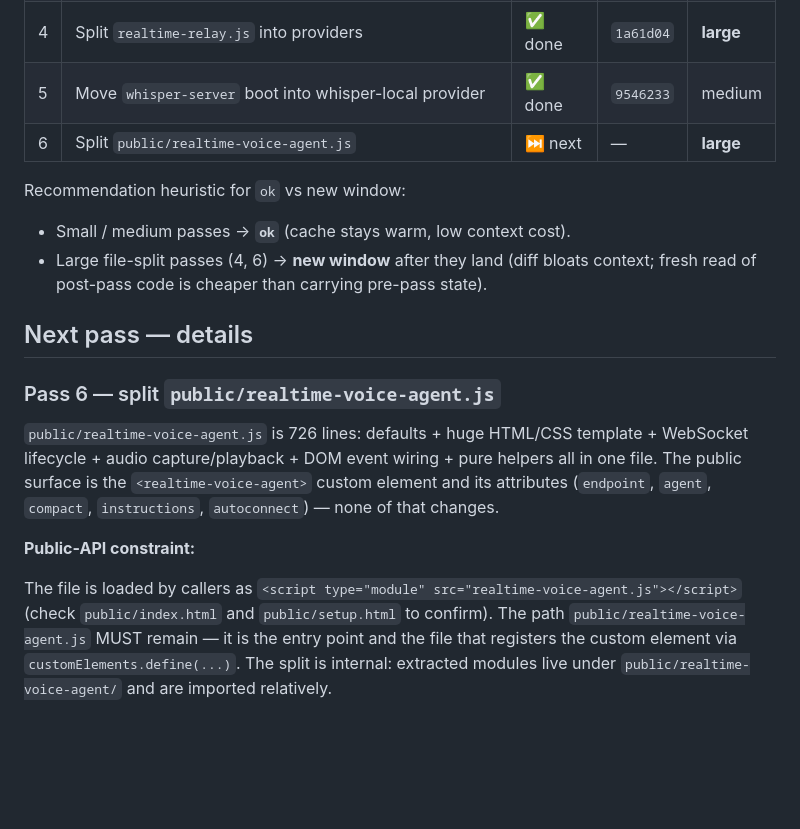
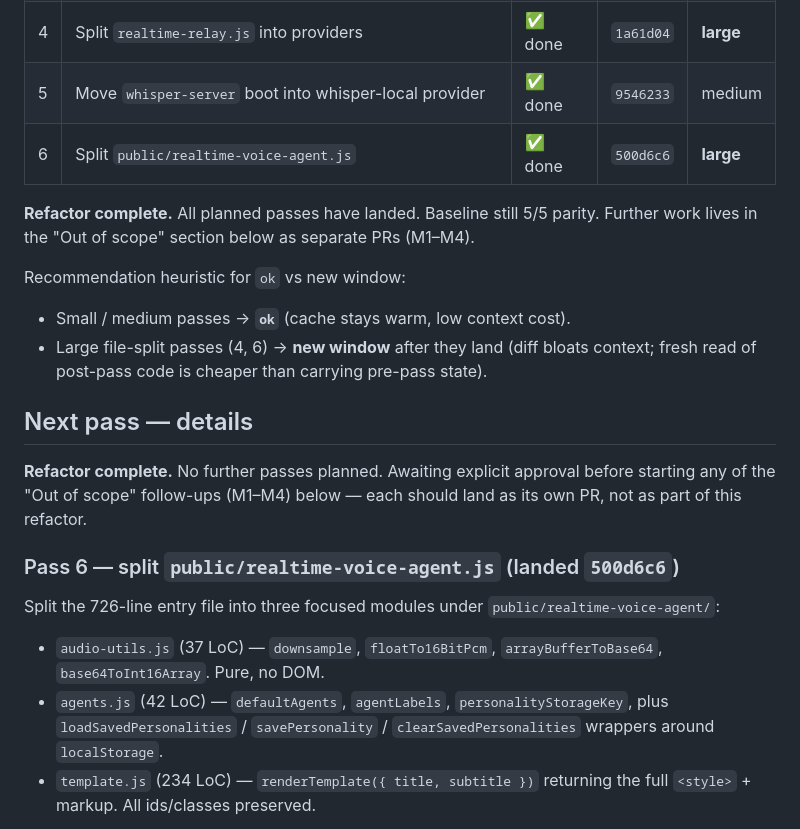
Before and after one commit to aicoder88/voice, a Markdown page: docs/REFACTOR.md, the part around one of its changes. GitHub-like rendering; blank space fills up the shorter version.

Commit message:
docs: mark pass 6 done, refactor complete
Co-Authored-By: Claude Opus 4.7 (1M context) <noreply@anthropic.com>

```diff
--- a/docs/REFACTOR.md
+++ b/docs/REFACTOR.md
@@ -35,7 +35,9 @@ You then either type `ok`, or open a new Claude Code session in this repo and pa
 | 3 | Encapsulate dictation session state | ✅ done | `125e98b` | small |
 | 4 | Split `realtime-relay.js` into providers | ✅ done | `1a61d04` | **large** |
 | 5 | Move `whisper-server` boot into whisper-local provider | ✅ done | `9546233` | medium |
-| 6 | Split `public/realtime-voice-agent.js` | ⏭ next | — | **large** |
+| 6 | Split `public/realtime-voice-agent.js` | ✅ done | `500d6c6` | **large** |
+
+**Refactor complete.** All planned passes have landed. Baseline still 5/5 parity. Further work lives in the "Out of scope" section below as separate PRs (M1–M4).
 
 Recommendation heuristic for `ok` vs new window:
 
@@ -44,11 +46,13 @@ Recommendation heuristic for `ok` vs new window:
 
 ## Next pass — details
 
-### Pass 6 — split `public/realtime-voice-agent.js`
+**Refactor complete.** No further passes planned. Awaiting explicit approval before starting any of the "Out of scope" follow-ups (M1–M4) below — each should land as its own PR, not as part of this refactor.
 
-`public/realtime-voice-agent.js` is 726 lines: defaults + huge HTML/CSS template + WebSocket lifecycle + audio capture/playback + DOM event wiring + pure helpers all in one file. The public surface is the `<realtime-voice-agent>` custom element and its attributes (`endpoint`, `agent`, `compact`, `instructions`, `autoconnect`) — none of that changes.
+### Pass 6 — split `public/realtime-voice-agent.js` (landed `500d6c6`)
 
-**Public-API constraint:**
+Split the 726-line entry file into three focused modules under `public/realtime-voice-agent/`:
 
-The file is loaded by callers as `<script type="module" src="realtime-voice-agent.js"></script>` (check `public/index.html` and `public/setup.html` to confirm). The path `public/realtime-voice-agent.js` MUST remain — it is the entry point and the file that registers the custom element via `customElements.define(...)`. The split is internal: extracted modules live under `public/realtime-voice-agent/` and are imported relatively.
+- `audio-utils.js` (37 LoC) — `downsample`, `floatTo16BitPcm`, `arrayBufferToBase64`, `base64ToInt16Array`. Pure, no DOM.
+- `agents.js` (42 LoC) — `defaultAgents`, `agentLabels`, `personalityStorageKey`, plus `loadSavedPersonalities` / `savePersonality` / `clearSavedPersonalities` wrappers around `localStorage`.
+- `template.js` (234 LoC) — `renderTemplate({ title, subtitle })` returning the full `<style>` + markup. All ids/classes preserved.
 
```
Also changed, not shown: other parts of docs/REFACTOR.md (+1 -27 lines).
